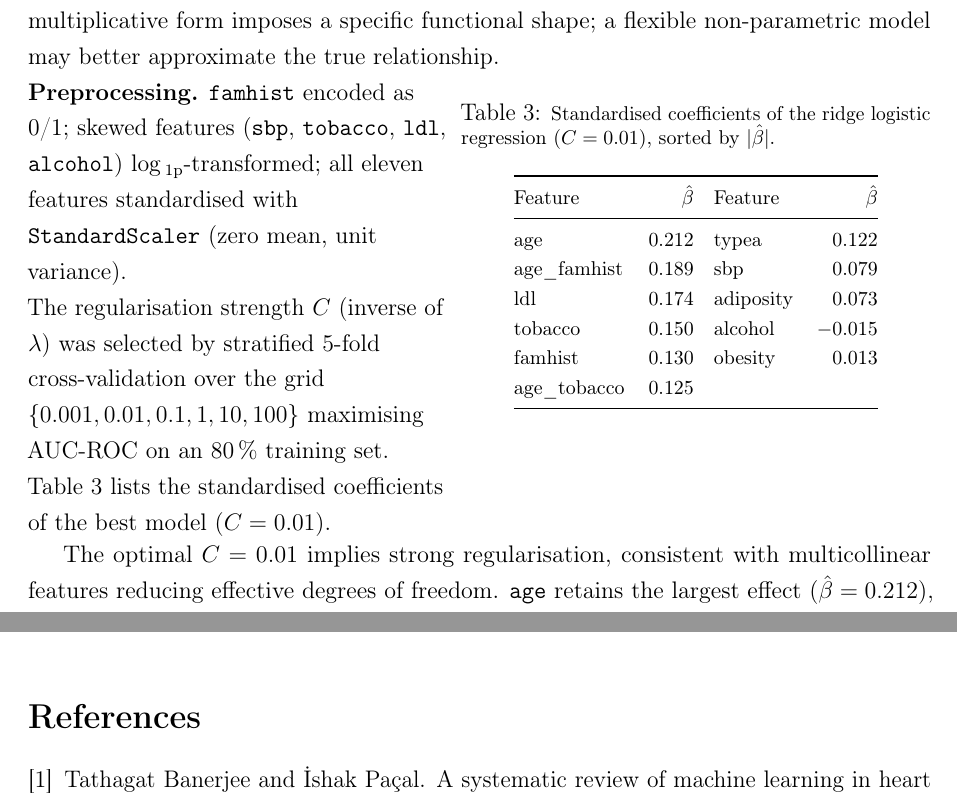
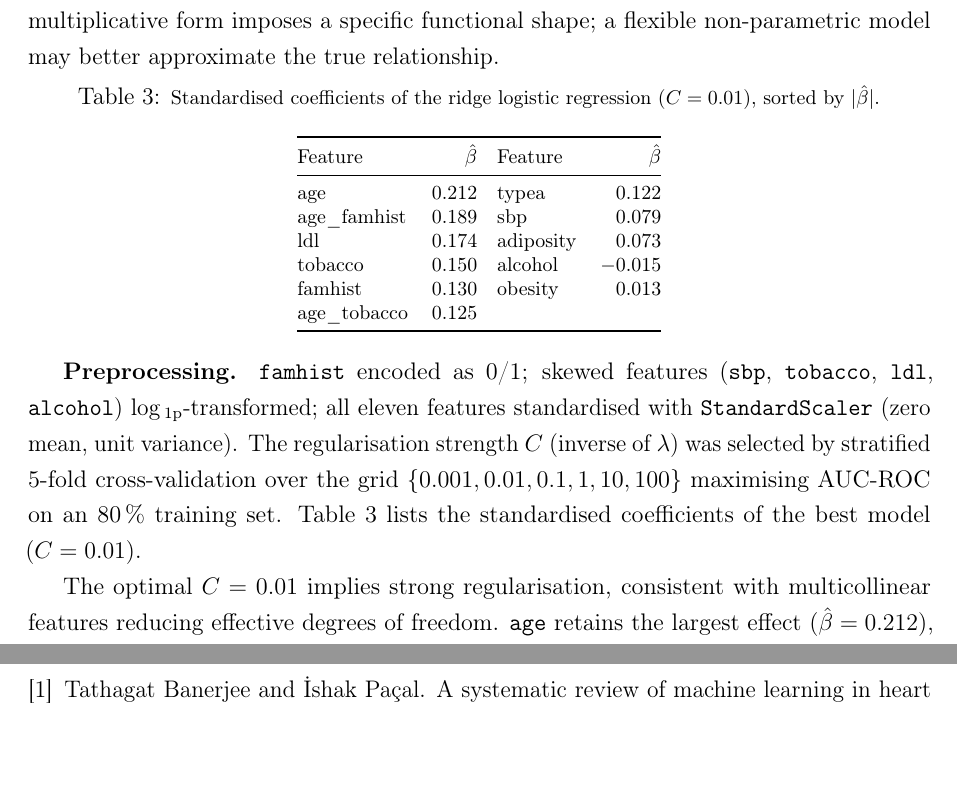
Before and after one commit to manpreet-sangha/predict_coronary_heart_disease, a LaTeX document (report/main.tex): two parts of pages 6 and 8 of 10 before the commit and two parts of pages 6 and 9 of 10 after it, joined at a grey line, cut so that both start at the same text, the shorter picture padded with empty space. Compiled offline with pdfLaTeX.

Commit message:
Fix Table 3 page-break gap and add newpage before References
- Convert Table 3 from minipage pair to proper [htbp] float; LaTeX
  places it at the top of the next page filling the blank gap, while
  preprocessing text flows full-width with no straddling
- Restore \newpage before References so it always starts on a fresh page

```diff
--- a/report/main.tex
+++ b/report/main.tex
@@ -267,26 +267,11 @@ without severity grading). The multiplicative form imposes a specific
 functional shape; a flexible non-parametric model may better approximate
 the true relationship.
 
-% ── Coefficient table: minipage pair after FE text (avoids page-break gap) ───
-\noindent
-\begin{minipage}[t]{0.46\linewidth}
-\raggedright
-\textbf{Preprocessing.}
-\texttt{famhist} encoded as 0/1; skewed features (\texttt{sbp},
-\texttt{tobacco}, \texttt{ldl}, \texttt{alcohol})
-log\,\textsubscript{1p}-transformed; all eleven features standardised with
-\texttt{StandardScaler} (zero mean, unit variance).
-
-The regularisation strength $C$ (inverse of $\lambda$) was selected by
-stratified 5-fold cross-validation over the grid
-$\{0.001, 0.01, 0.1, 1, 10, 100\}$ maximising AUC-ROC on an 80\,\%
-training set. Table~\ref{tab:coef} lists the standardised coefficients of
-the best model ($C=0.01$).
-\end{minipage}\hfill
-\begin{minipage}[t]{0.52\linewidth}
+% ── Coefficient table: proper float so it fills gap at top of next page ───────
+\begin{table}[htbp]
 \centering
-\captionof{table}{\footnotesize Standardised coefficients of the ridge
-logistic regression ($C=0.01$), sorted by $|\hat{\beta}|$.}
+\caption{\footnotesize Standardised coefficients of the ridge logistic
+regression ($C=0.01$), sorted by $|\hat{\beta}|$.}
 \label{tab:coef}
 \vspace{2pt}
 {\footnotesize
@@ -302,9 +287,19 @@ famhist      &  0.130 & obesity     &  0.013 \\
 age\_tobacco &  0.125 &             &        \\
 \bottomrule
 \end{tabular}}
-\end{minipage}
+\end{table}
 
-\vspace{4pt}
+\textbf{Preprocessing.}
+\texttt{famhist} encoded as 0/1; skewed features (\texttt{sbp},
+\texttt{tobacco}, \texttt{ldl}, \texttt{alcohol})
+log\,\textsubscript{1p}-transformed; all eleven features standardised with
+\texttt{StandardScaler} (zero mean, unit variance).
+The regularisation strength $C$ (inverse of $\lambda$) was selected by
+stratified 5-fold cross-validation over the grid
+$\{0.001, 0.01, 0.1, 1, 10, 100\}$ maximising AUC-ROC on an 80\,\%
+training set. Table~\ref{tab:coef} lists the standardised coefficients of
+the best model ($C=0.01$).
+
 The optimal $C=0.01$ implies strong regularisation, consistent with
 multicollinear features reducing effective degrees of freedom.
 \texttt{age} retains the largest effect ($\hat{\beta}=0.212$), now
```
Also changed, not shown: report/main.tex (1 more changed lines).
